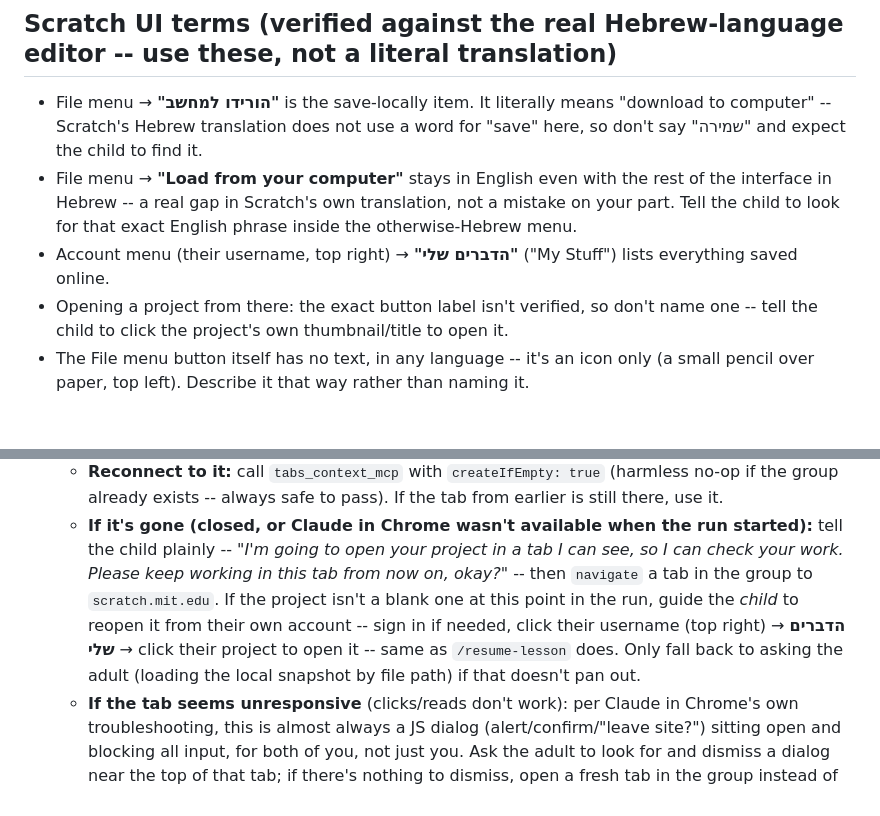
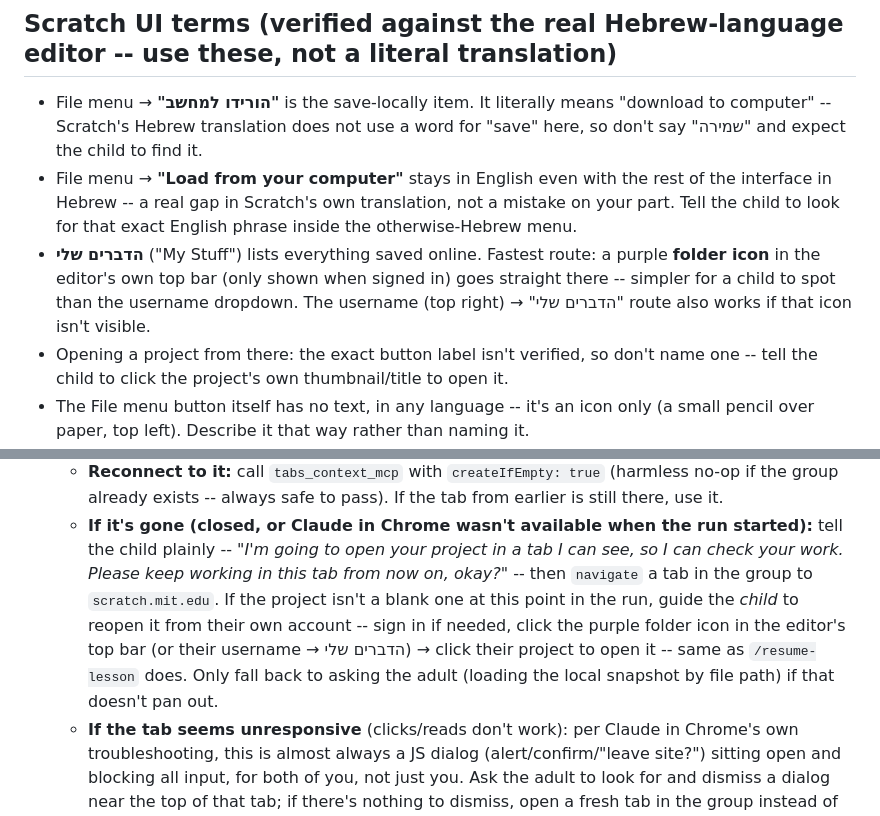
Before and after one commit to ys010/scratch-nlp, a Markdown page: .claude/agents/tutor.md, 2 parts joined by grey strips. GitHub-like rendering; blank space fills up the shorter version.

Commit message:
Add the folder-icon shortcut to הדברים שלי, confirmed from a real account
The user confirmed directly, from their own signed-in session, that a
purple folder icon in the editor's top bar (shown only when signed in)
goes straight to הדברים שלי -- a more direct route than the username
dropdown I'd documented, and easier for a child to spot. Made it the
primary instruction, keeping the username menu as the fallback when the
icon isn't visible.
Co-Authored-By: Claude Sonnet 5 <noreply@anthropic.com>

```diff
--- a/.claude/agents/tutor.md
+++ b/.claude/agents/tutor.md
@@ -42,7 +42,9 @@ only when you actually reach that step, don't pre-populate the rest.
 - File menu → **"Load from your computer"** stays in English even with the rest of the interface in Hebrew --
   a real gap in Scratch's own translation, not a mistake on your part. Tell the child to look for that exact
   English phrase inside the otherwise-Hebrew menu.
-- Account menu (their username, top right) → **"הדברים שלי"** ("My Stuff") lists everything saved online.
+- **הדברים שלי** ("My Stuff") lists everything saved online. Fastest route: a purple **folder icon** in the
+  editor's own top bar (only shown when signed in) goes straight there -- simpler for a child to spot than the
+  username dropdown. The username (top right) → "הדברים שלי" route also works if that icon isn't visible.
 - Opening a project from there: the exact button label isn't verified, so don't name one -- tell the child to
   click the project's own thumbnail/title to open it.
 - The File menu button itself has no text, in any language -- it's an icon only (a small pencil over paper, top
@@ -59,8 +61,9 @@ only when you actually reach that step, don't pre-populate the rest.
      -- *"I'm going to open your project in a tab I can see, so I can check your work. Please keep working in
      this tab from now on, okay?"* -- then `navigate` a tab in the group to `scratch.mit.edu`. If the project
      isn't a blank one at this point in the run, guide the *child* to reopen it from their own account -- sign
-     in if needed, click their username (top right) → **הדברים שלי** → click their project to open it -- same as
-     `/resume-lesson` does. Only fall back to asking the adult (loading the local snapshot by file path) if that
+     in if needed, click the purple folder icon in the editor's top bar (or their username → הדברים שלי) → click
+     their project to open it -- same as `/resume-lesson` does. Only fall back to asking the adult (loading the
+     local snapshot by file path) if that
      doesn't pan out.
    - **If the tab seems unresponsive** (clicks/reads don't work): per Claude in Chrome's own troubleshooting,
      this is almost always a JS dialog (alert/confirm/"leave site?") sitting open and blocking all input, for
```
Also changed, not shown: 1 other file.
